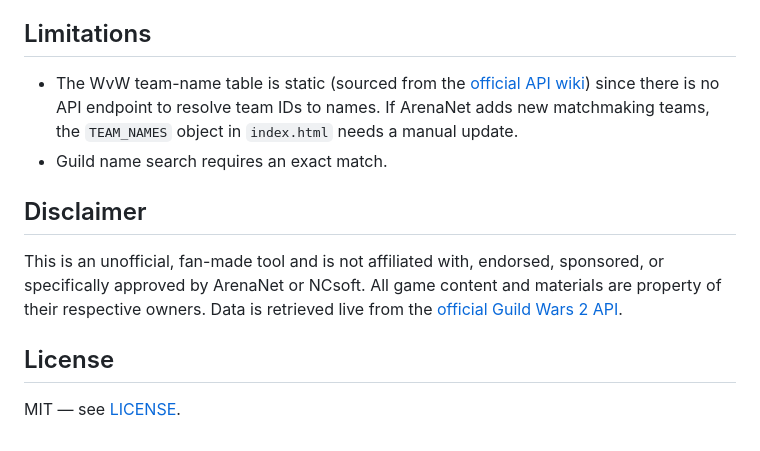
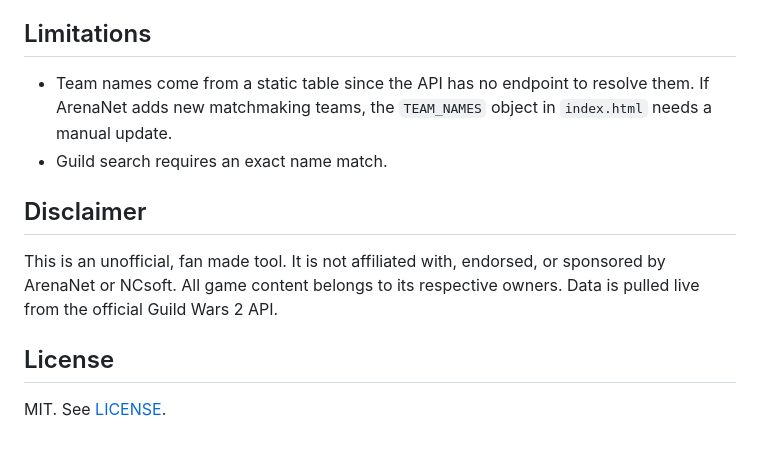
Before and after one commit to Melquiisedeq/wvw-relink-checker, a Markdown page: README.md, the part around one of its changes. GitHub-like rendering.

```diff
--- a/README.md
+++ b/README.md
@@ -79,20 +77,17 @@ the repo root). No build pipeline is needed.
 
 ## Limitations
 
-- The WvW team-name table is static (sourced from the [official API
-  wiki](https://wiki.guildwars2.com/wiki/API:2/wvw/guilds/:region)) since
-  there is no API endpoint to resolve team IDs to names. If ArenaNet adds new
-  matchmaking teams, the `TEAM_NAMES` object in `index.html` needs a manual
-  update.
-- Guild name search requires an exact match.
+- Team names come from a static table since the API has no endpoint to
+  resolve them. If ArenaNet adds new matchmaking teams, the `TEAM_NAMES`
+  object in `index.html` needs a manual update.
+- Guild search requires an exact name match.
 
 ## Disclaimer
 
-This is an unofficial, fan-made tool and is not affiliated with, endorsed,
-sponsored, or specifically approved by ArenaNet or NCsoft. All game content
-and materials are property of their respective owners. Data is retrieved
-live from the [official Guild Wars 2 API](https://wiki.guildwars2.com/wiki/API:Main).
+This is an unofficial, fan made tool. It is not affiliated with, endorsed,
+or sponsored by ArenaNet or NCsoft. All game content belongs to its
+respective owners. Data is pulled live from the official Guild Wars 2 API.
 
 ## License
 
-MIT — see [LICENSE](LICENSE).
+MIT. See [LICENSE](LICENSE).
```
Also changed, not shown: other parts of README.md (+47 -49 lines).
